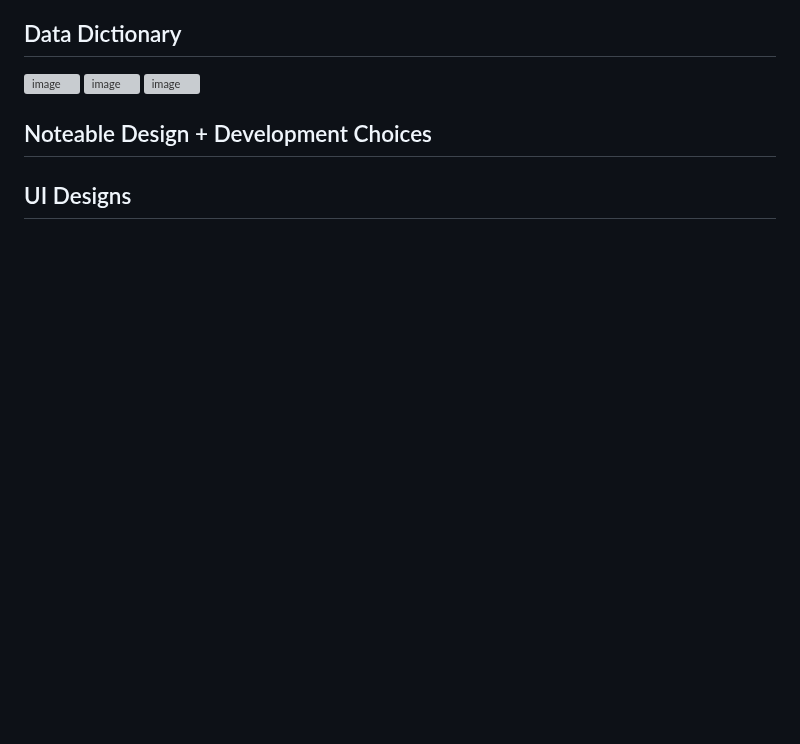
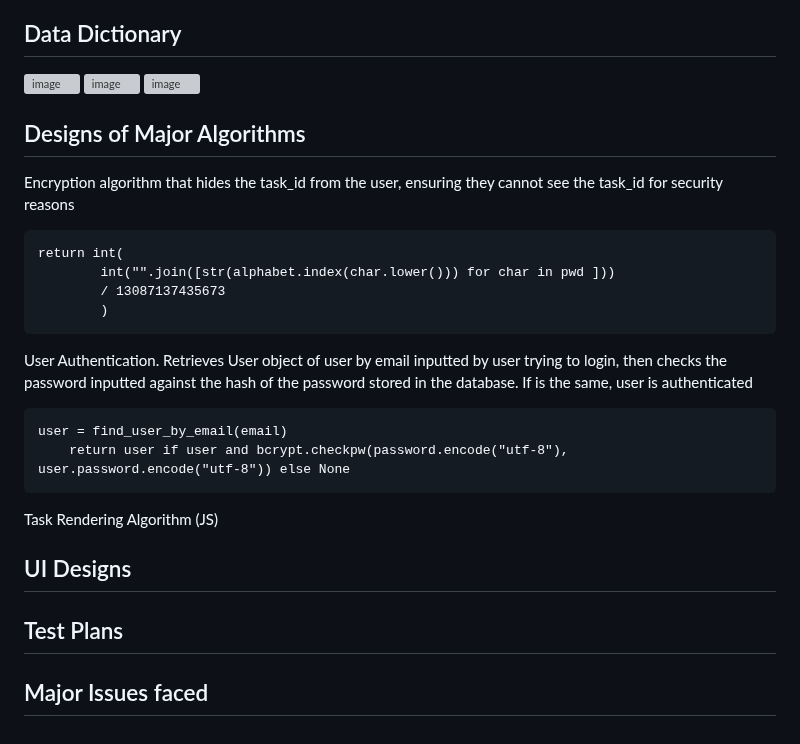
Before and after one commit to sebastian-power/reddam_maintenance, a Markdown page: README.md, the part around the change. Rendered like a GitHub page; blank space fills up the shorter version; grey boxes are pictures that could not be loaded.

````diff
--- a/README.md
+++ b/README.md
@@ -100,6 +100,22 @@ By creating classes for each form, it was easier to render the forms in the jinj
 ![image](https://github.com/user-attachments/assets/b7453f2b-d9a8-427c-90d7-012ef348e731)
 ![image](https://github.com/user-attachments/assets/36ffe8b9-d6bc-4b83-a144-cf78a67cb403)
 
-## Noteable Design + Development Choices
+## Designs of Major Algorithms
+Encryption algorithm that hides the task_id from the user, ensuring they cannot see the task_id for security reasons
+```
+return int(
+        int("".join([str(alphabet.index(char.lower())) for char in pwd ]))
+        / 13087137435673
+        )
+```
+User Authentication. Retrieves User object of user by email inputted by user trying to login, then checks the password inputted against the hash of the password stored in the database. If is the same, user is authenticated
+```
+user = find_user_by_email(email)
+    return user if user and bcrypt.checkpw(password.encode("utf-8"), user.password.encode("utf-8")) else None
+```
+Task Rendering Algorithm (JS)
+## UI Designs
 
-## UI Designs
+## Test Plans
+
+## Major Issues faced
````
